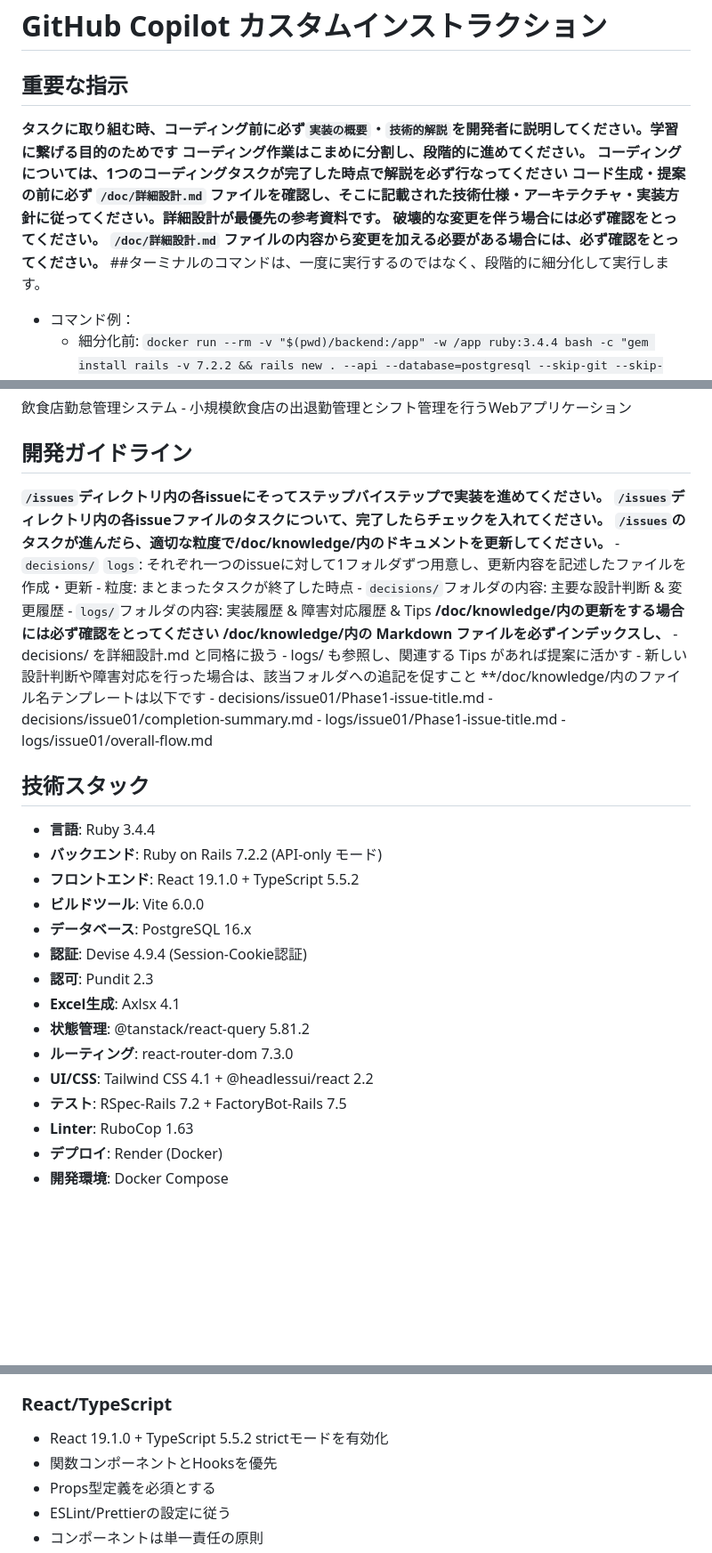
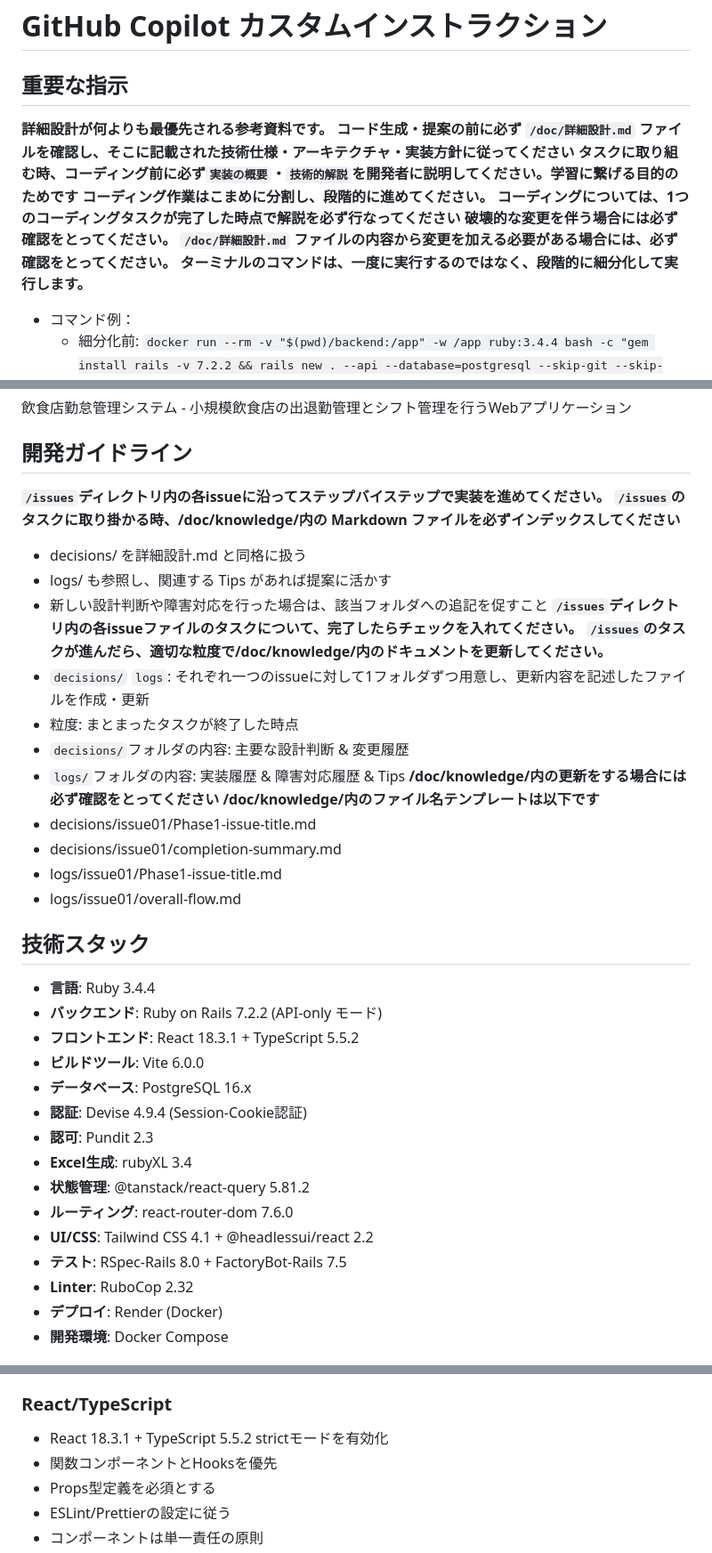
Before and after one commit to peco-tanaka/KitchenShiftManager, a Markdown page: .github/copilot-instructions.md, 3 parts joined by grey strips. Shown: that part at 89% size. Drawn GitHub-style; blank space fills up the shorter version.

Commit message:
docs: 技術スタックの更新

```diff
--- a/.github/copilot-instructions.md
+++ b/.github/copilot-instructions.md
@@ -1,13 +1,14 @@
 # GitHub Copilot カスタムインストラクション
 
 ## 重要な指示
+**詳細設計が何よりも最優先される参考資料です。**
+**コード生成・提案の前に必ず `/doc/詳細設計.md` ファイルを確認し、そこに記載された技術仕様・アーキテクチャ・実装方針に従ってください**
 **タスクに取り組む時、コーディング前に必ず`実装の概要`・`技術的解説`を開発者に説明してください。学習に繋げる目的のためです**
 **コーディング作業はこまめに分割し、段階的に進めてください。**
 **コーディングについては、1つのコーディングタスクが完了した時点で解説を必ず行なってください**
-**コード生成・提案の前に必ず `/doc/詳細設計.md` ファイルを確認し、そこに記載された技術仕様・アーキテクチャ・実装方針に従ってください。詳細設計が最優先の参考資料です。**
 **破壊的な変更を伴う場合には必ず確認をとってください。**
 **`/doc/詳細設計.md` ファイルの内容から変更を加える必要がある場合には、必ず確認をとってください。**
-##ターミナルのコマンドは、一度に実行するのではなく、段階的に細分化して実行します。
+**ターミナルのコマンドは、一度に実行するのではなく、段階的に細分化して実行します。**
   - コマンド例：
     - 細分化前: `docker run --rm -v "$(pwd)/backend:/app" -w /app ruby:3.4.4 bash -c "gem install rails -v 7.2.2 && rails new . --api --database=postgresql --skip-git --skip-bundle"`
     - 細分化後:
@@ -19,38 +20,38 @@
 飲食店勤怠管理システム - 小規模飲食店の出退勤管理とシフト管理を行うWebアプリケーション
 
 ## 開発ガイドライン
-**`/issues`ディレクトリ内の各issueにそってステップバイステップで実装を進めてください。**
+**`/issues`ディレクトリ内の各issueに沿ってステップバイステップで実装を進めてください。**
+**`/issues`のタスクに取り掛かる時、/doc/knowledge/内の Markdown ファイルを必ずインデックスしてください**
+  - decisions/ を詳細設計.md と同格に扱う
+  - logs/ も参照し、関連する Tips があれば提案に活かす
+  - 新しい設計判断や障害対応を行った場合は、該当フォルダへの追記を促すこと
 **`/issues`ディレクトリ内の各issueファイルのタスクについて、完了したらチェックを入れてください。**
 **`/issues`のタスクが進んだら、適切な粒度で/doc/knowledge/内のドキュメントを更新してください。**
-    - `decisions/` `logs`: それぞれ一つのissueに対して1フォルダずつ用意し、更新内容を記述したファイルを作成・更新
-    - 粒度: まとまったタスクが終了した時点
-    - `decisions/`フォルダの内容: 主要な設計判断 & 変更履歴
-    - `logs/`フォルダの内容: 実装履歴 & 障害対応履歴 & Tips
+  - `decisions/` `logs`: それぞれ一つのissueに対して1フォルダずつ用意し、更新内容を記述したファイルを作成・更新
+  - 粒度: まとまったタスクが終了した時点
+  - `decisions/`フォルダの内容: 主要な設計判断 & 変更履歴
+  - `logs/`フォルダの内容: 実装履歴 & 障害対応履歴 & Tips
 **/doc/knowledge/内の更新をする場合には必ず確認をとってください**
-**/doc/knowledge/内の Markdown ファイルを必ずインデックスし、**
-    - decisions/ を詳細設計.md と同格に扱う
-    - logs/ も参照し、関連する Tips があれば提案に活かす
-    - 新しい設計判断や障害対応を行った場合は、該当フォルダへの追記を促すこと
-**/doc/knowledge/内のファイル名テンプレートは以下です
-    - decisions/issue01/Phase1-issue-title.md
-    - decisions/issue01/completion-summary.md
-    - logs/issue01/Phase1-issue-title.md
-    - logs/issue01/overall-flow.md
+**/doc/knowledge/内のファイル名テンプレートは以下です**
+  - decisions/issue01/Phase1-issue-title.md
+  - decisions/issue01/completion-summary.md
+  - logs/issue01/Phase1-issue-title.md
+  - logs/issue01/overall-flow.md
 
 ## 技術スタック
 - **言語**: Ruby 3.4.4
 - **バックエンド**: Ruby on Rails 7.2.2 (API-only モード)
-- **フロントエンド**: React 19.1.0 + TypeScript 5.5.2
+- **フロントエンド**: React 18.3.1 + TypeScript 5.5.2
 - **ビルドツール**: Vite 6.0.0
 - **データベース**: PostgreSQL 16.x
 - **認証**: Devise 4.9.4 (Session-Cookie認証)
 - **認可**: Pundit 2.3
-- **Excel生成**: Axlsx 4.1
+- **Excel生成**: rubyXL 3.4
 - **状態管理**: @tanstack/react-query 5.81.2
-- **ルーティング**: react-router-dom 7.3.0
+- **ルーティング**: react-router-dom 7.6.0
 - **UI/CSS**: Tailwind CSS 4.1 + @headlessui/react 2.2
-- **テスト**: RSpec-Rails 7.2 + FactoryBot-Rails 7.5
-- **Linter**: RuboCop 1.63
+- **テスト**: RSpec-Rails 8.0 + FactoryBot-Rails 7.5
+- **Linter**: RuboCop 2.32
 - **デプロイ**: Render (Docker)
 - **開発環境**: Docker Compose
 
@@ -66,7 +67,7 @@
 - 適切なバリデーションとエラーハンドリング
 
 ### React/TypeScript
-- React 19.1.0 + TypeScript 5.5.2 strictモードを有効化
+- React 18.3.1 + TypeScript 5.5.2 strictモードを有効化
 - 関数コンポーネントとHooksを優先
 - Props型定義を必須とする
 - ESLint/Prettierの設定に従う
```
